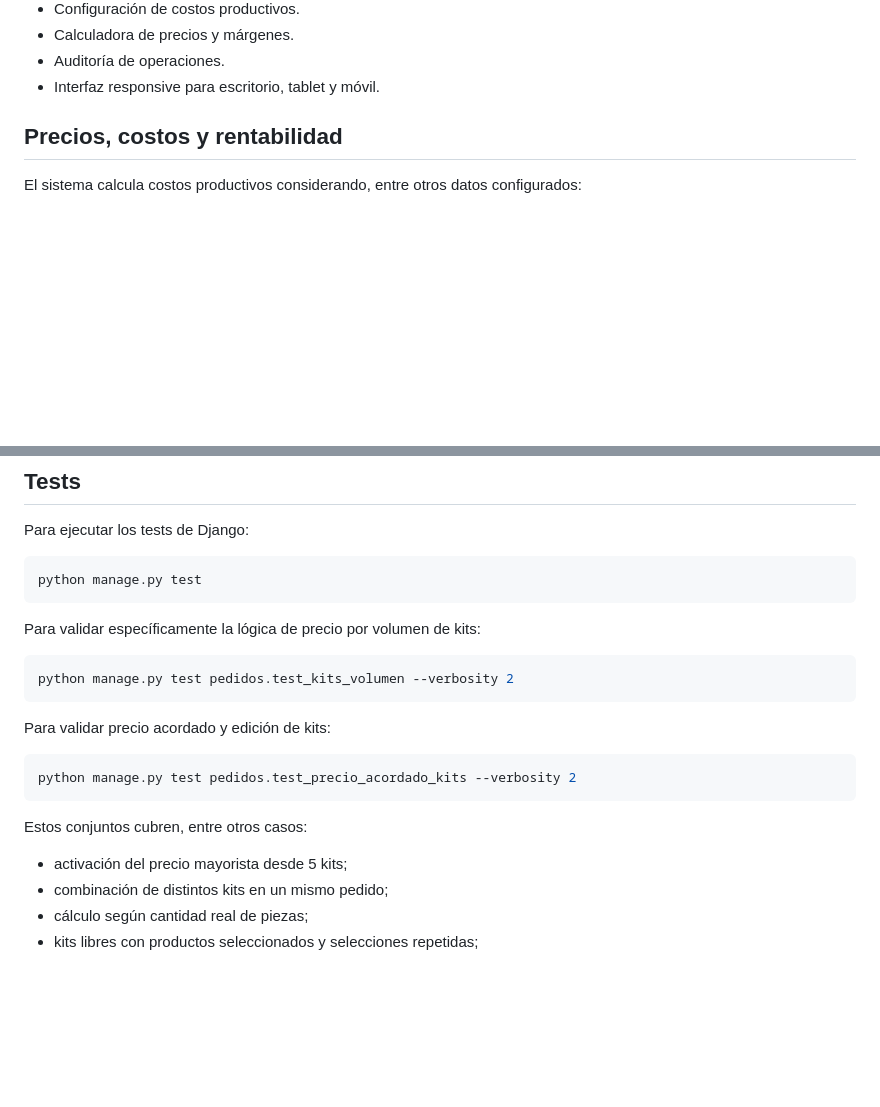
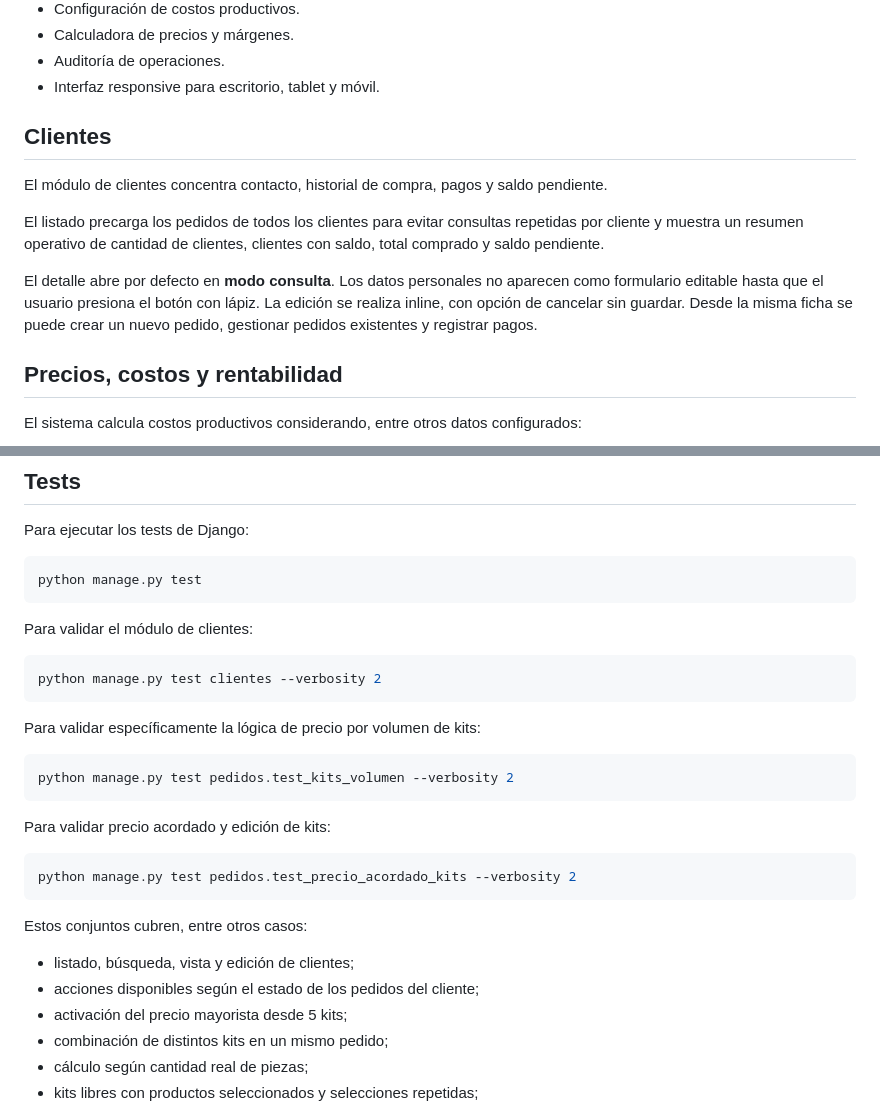
Before and after one commit to LucasVidela7/doblev3d, a Markdown page: README.md, 2 parts joined by grey strips. GitHub-like rendering; blank space fills up the shorter version.

Commit message:
Documentar optimizacion del modulo de clientes

````diff
--- a/README.md
+++ b/README.md
@@ -16,6 +16,14 @@ Sistema interno de gestión para **Doble V 3D**, desarrollado con Django para ce
 - Calculadora de precios y márgenes.
 - Auditoría de operaciones.
 - Interfaz responsive para escritorio, tablet y móvil.
+
+## Clientes
+
+El módulo de clientes concentra contacto, historial de compra, pagos y saldo pendiente.
+
+El listado precarga los pedidos de todos los clientes para evitar consultas repetidas por cliente y muestra un resumen operativo de cantidad de clientes, clientes con saldo, total comprado y saldo pendiente.
+
+El detalle abre por defecto en **modo consulta**. Los datos personales no aparecen como formulario editable hasta que el usuario presiona el botón con lápiz. La edición se realiza inline, con opción de cancelar sin guardar. Desde la misma ficha se puede crear un nuevo pedido, gestionar pedidos existentes y registrar pagos.
 
 ## Precios, costos y rentabilidad
 
@@ -176,6 +184,12 @@ Para ejecutar los tests de Django:
 python manage.py test
 ```
 
+Para validar el módulo de clientes:
+
+```bash
+python manage.py test clientes --verbosity 2
+```
+
 Para validar específicamente la lógica de precio por volumen de kits:
 
 ```bash
@@ -190,6 +204,8 @@ python manage.py test pedidos.test_precio_acordado_kits --verbosity 2
 
 Estos conjuntos cubren, entre otros casos:
 
+- listado, búsqueda, vista y edición de clientes;
+- acciones disponibles según el estado de los pedidos del cliente;
 - activación del precio mayorista desde 5 kits;
 - combinación de distintos kits en un mismo pedido;
 - cálculo según cantidad real de piezas;
````
